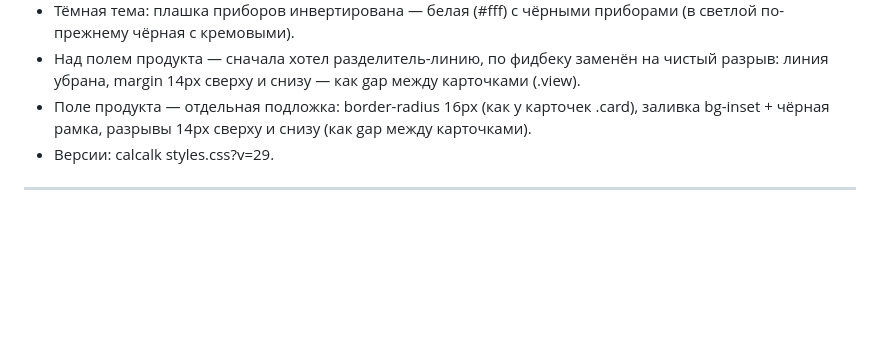
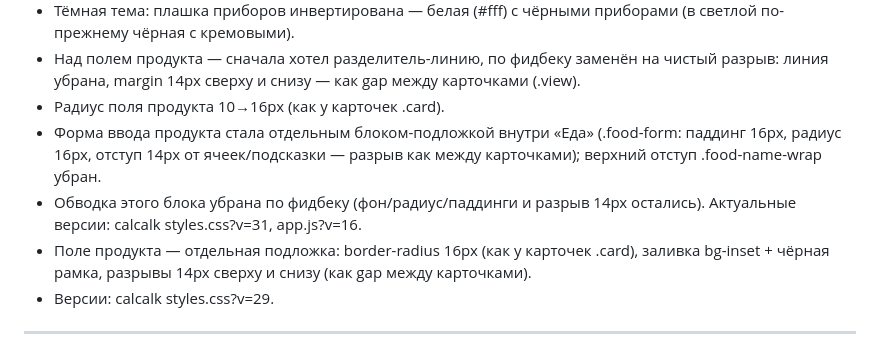
Before and after one commit to weplesh-hub/todocity, a Markdown page: DEVLOG.md, the part around the change. Rendered like a GitHub page; blank space fills up the shorter version.

Commit message:
Docs: DEVLOG entries for v29-v31, AGENTS versions line to styles.css v31

```diff
--- a/DEVLOG.md
+++ b/DEVLOG.md
@@ -48,6 +48,12 @@
   (в светлой по-прежнему чёрная с кремовыми).
 - Над полем продукта — сначала хотел разделитель-линию, по фидбеку заменён на чистый
   разрыв: линия убрана, margin 14px сверху и снизу — как gap между карточками (.view).
+- Радиус поля продукта 10→16px (как у карточек .card).
+- Форма ввода продукта стала отдельным блоком-подложкой внутри «Еда» (.food-form:
+  паддинг 16px, радиус 16px, отступ 14px от ячеек/подсказки — разрыв как между
+  карточками); верхний отступ .food-name-wrap убран.
+- Обводка этого блока убрана по фидбеку (фон/радиус/паддинги и разрыв 14px остались).
+  Актуальные версии: calcalk styles.css?v=31, app.js?v=16.
 - Поле продукта — отдельная подложка: border-radius 16px (как у карточек .card),
   заливка bg-inset + чёрная рамка, разрывы 14px сверху и снизу (как gap между карточками).
 - Версии: calcalk styles.css?v=29.
```
Also changed, not shown: AGENTS.md (+1 -1 lines).
